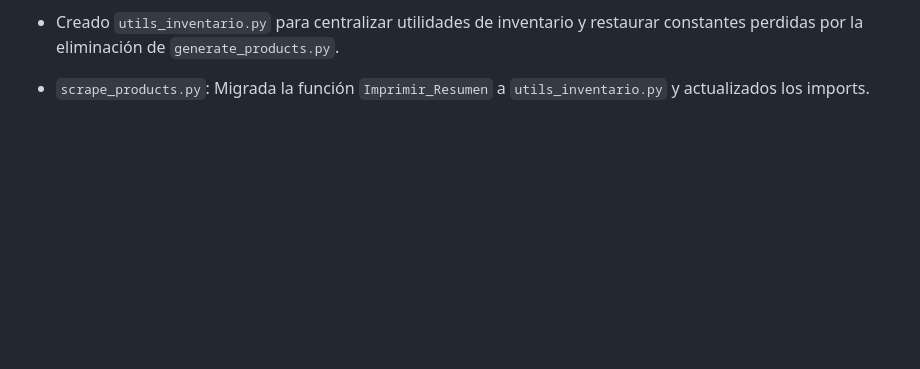
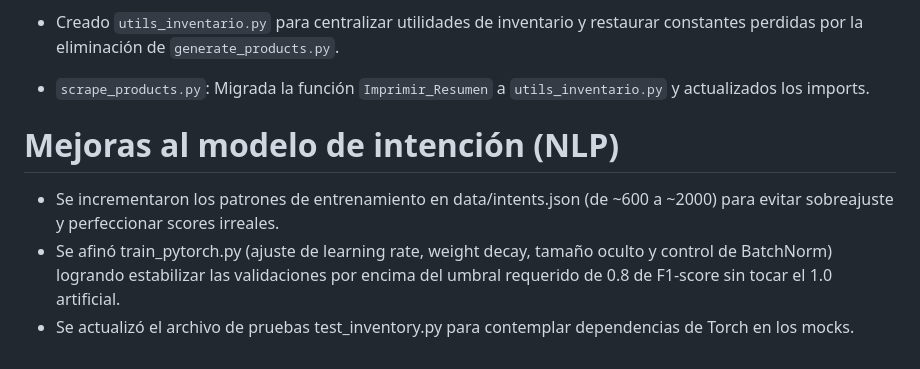
Before and after one commit to criismoraD/CHATBOT, a Markdown page: Historial_Tecnico.md, the part around the change. Drawn GitHub-style; blank space fills up the shorter version.

Commit message:
feat: augment intents data and tune nlp model parameters

```diff
--- a/Historial_Tecnico.md
+++ b/Historial_Tecnico.md
@@ -40,3 +40,8 @@
 - [2026-04-16] Mejora de salud del código: Refactorización de Imprimir_Resumen.
 - Creado `utils_inventario.py` para centralizar utilidades de inventario y restaurar constantes perdidas por la eliminación de `generate_products.py`.
 - `scrape_products.py`: Migrada la función `Imprimir_Resumen` a `utils_inventario.py` y actualizados los imports.
+# Mejoras al modelo de intención (NLP)
+
+- Se incrementaron los patrones de entrenamiento en data/intents.json (de ~600 a ~2000) para evitar sobreajuste y perfeccionar scores irreales.
+- Se afinó train_pytorch.py (ajuste de learning rate, weight decay, tamaño oculto y control de BatchNorm) logrando estabilizar las validaciones por encima del umbral requerido de 0.8 de F1-score sin tocar el 1.0 artificial.
+- Se actualizó el archivo de pruebas test_inventory.py para contemplar dependencias de Torch en los mocks.
```
